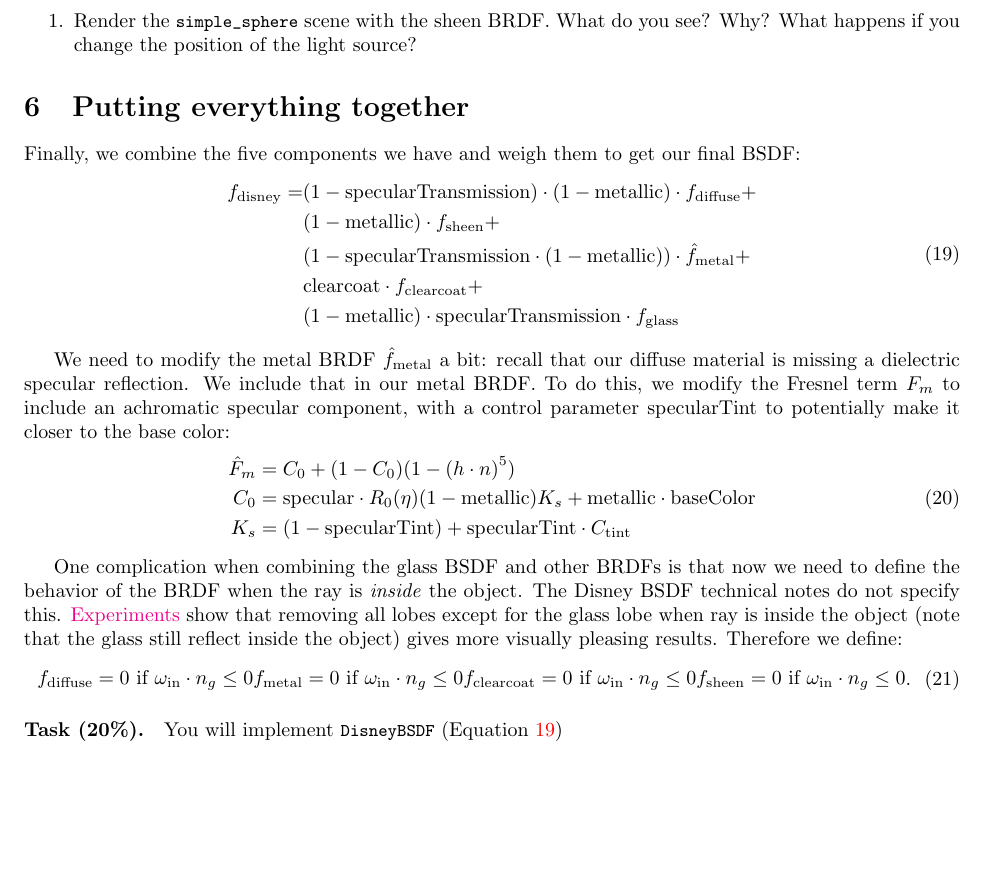
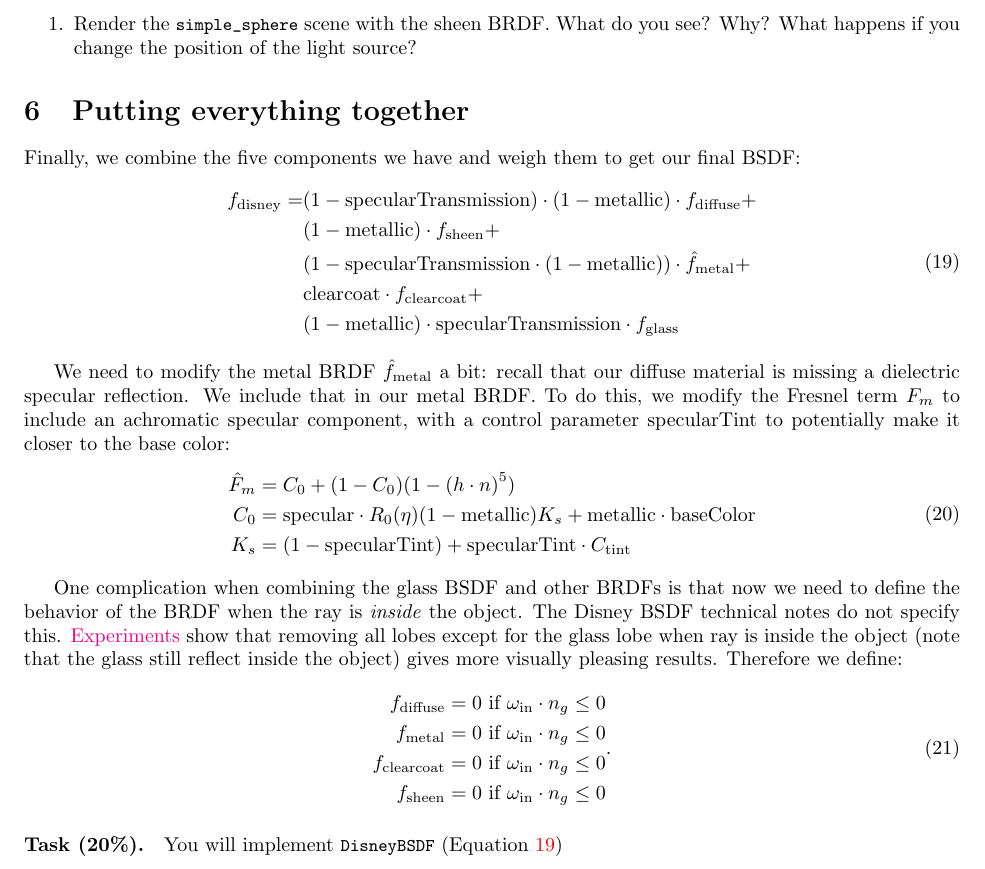
Before and after one commit to BachiLi/lajolla_public, a LaTeX problem sheet (handouts/homework1.tex): part of page 10 of 11, cut so that both start at the same text, the shorter picture padded with empty space. Compiled offline with pdfLaTeX.

Commit message:
Fix layout in hw1

```diff
--- a/handouts/homework1.tex
+++ b/handouts/homework1.tex
@@ -372,10 +372,10 @@ all lobes except for the glass lobe when ray is inside the object (note that the
 inside the object) gives more visually pleasing results. Therefore we define:
 \begin{equation}
 \begin{aligned}
-	f_{\text{diffuse}} = 0 \text{ if } \omega_{\text{in}} \cdot n_g \leq 0
-	f_{\text{metal}} = 0 \text{ if } \omega_{\text{in}} \cdot n_g \leq 0
-	f_{\text{clearcoat}} = 0 \text{ if } \omega_{\text{in}} \cdot n_g \leq 0
-	f_{\text{sheen}} = 0 \text{ if } \omega_{\text{in}} \cdot n_g \leq 0
+	f_{\text{diffuse}} &= 0 \text{ if } \omega_{\text{in}} \cdot n_g \leq 0 \\
+	f_{\text{metal}} &= 0 \text{ if } \omega_{\text{in}} \cdot n_g \leq 0 \\
+	f_{\text{clearcoat}} &= 0 \text{ if } \omega_{\text{in}} \cdot n_g \leq 0 \\
+	f_{\text{sheen}} &= 0 \text{ if } \omega_{\text{in}} \cdot n_g \leq 0
 \end{aligned}.
 \end{equation}
 
```
